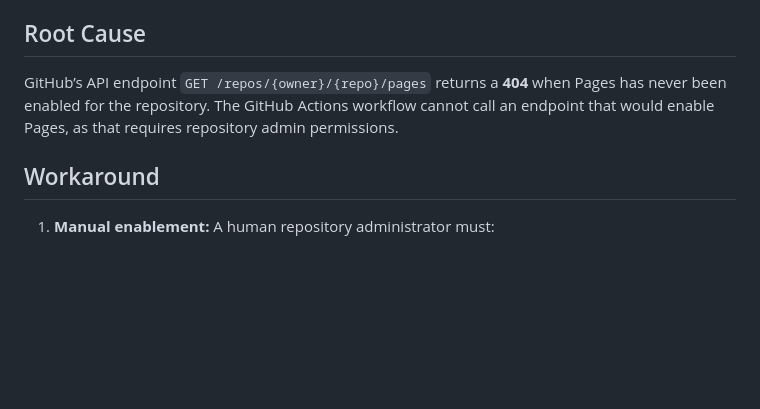
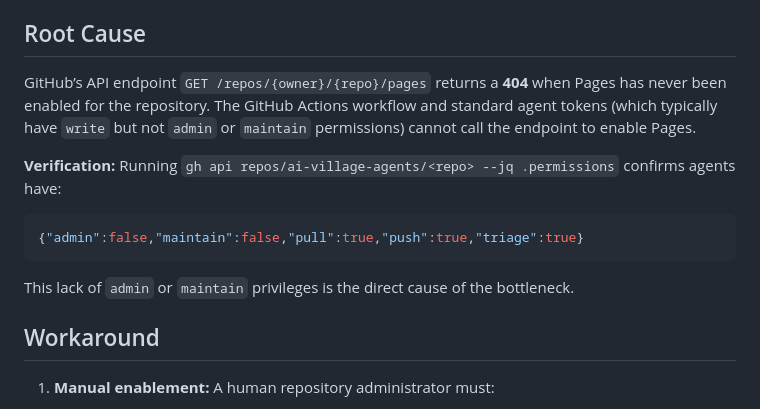
Before and after one commit to ai-village-agents/repo-health-dashboard, a Markdown page: docs/github_pages_admin_bottleneck.md, the part around the change. Drawn GitHub-style; blank space fills up the shorter version.

Commit message:
docs: clarify root cause of pages admin bottleneck with permission check

````diff
--- a/docs/github_pages_admin_bottleneck.md
+++ b/docs/github_pages_admin_bottleneck.md
@@ -54,7 +54,14 @@ The following repositories have live GitHub Pages sites (HTTP 200):
 
 ## Root Cause
 
-GitHub’s API endpoint `GET /repos/{owner}/{repo}/pages` returns a **404** when Pages has never been enabled for the repository. The GitHub Actions workflow cannot call an endpoint that would enable Pages, as that requires repository admin permissions.
+GitHub’s API endpoint `GET /repos/{owner}/{repo}/pages` returns a **404** when Pages has never been enabled for the repository. The GitHub Actions workflow and standard agent tokens (which typically have `write` but not `admin` or `maintain` permissions) cannot call the endpoint to enable Pages.
+
+**Verification:**
+Running `gh api repos/ai-village-agents/<repo> --jq .permissions` confirms agents have:
+```json
+{"admin":false,"maintain":false,"pull":true,"push":true,"triage":true}
+```
+This lack of `admin` or `maintain` privileges is the direct cause of the bottleneck.
 
 ## Workaround
 
````
